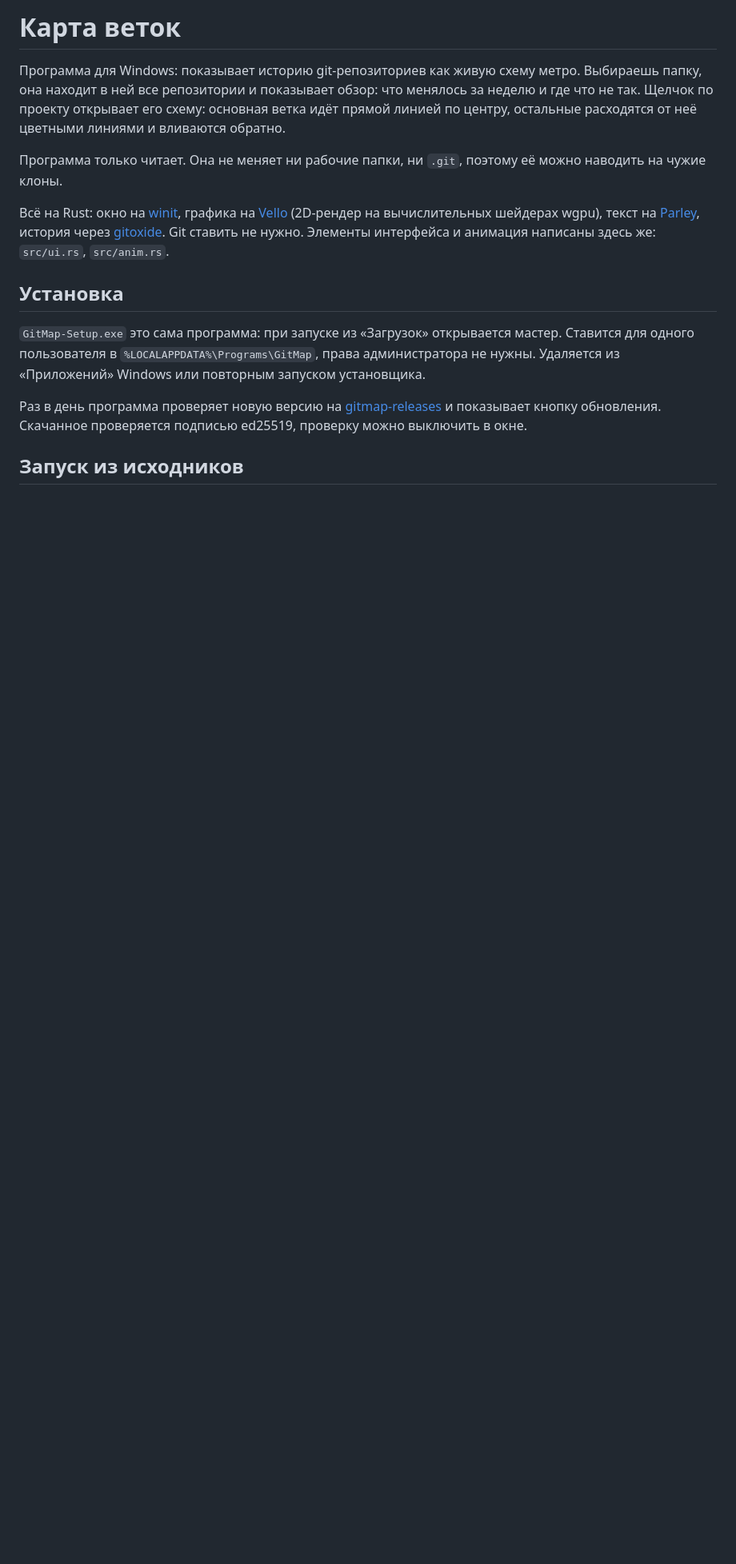
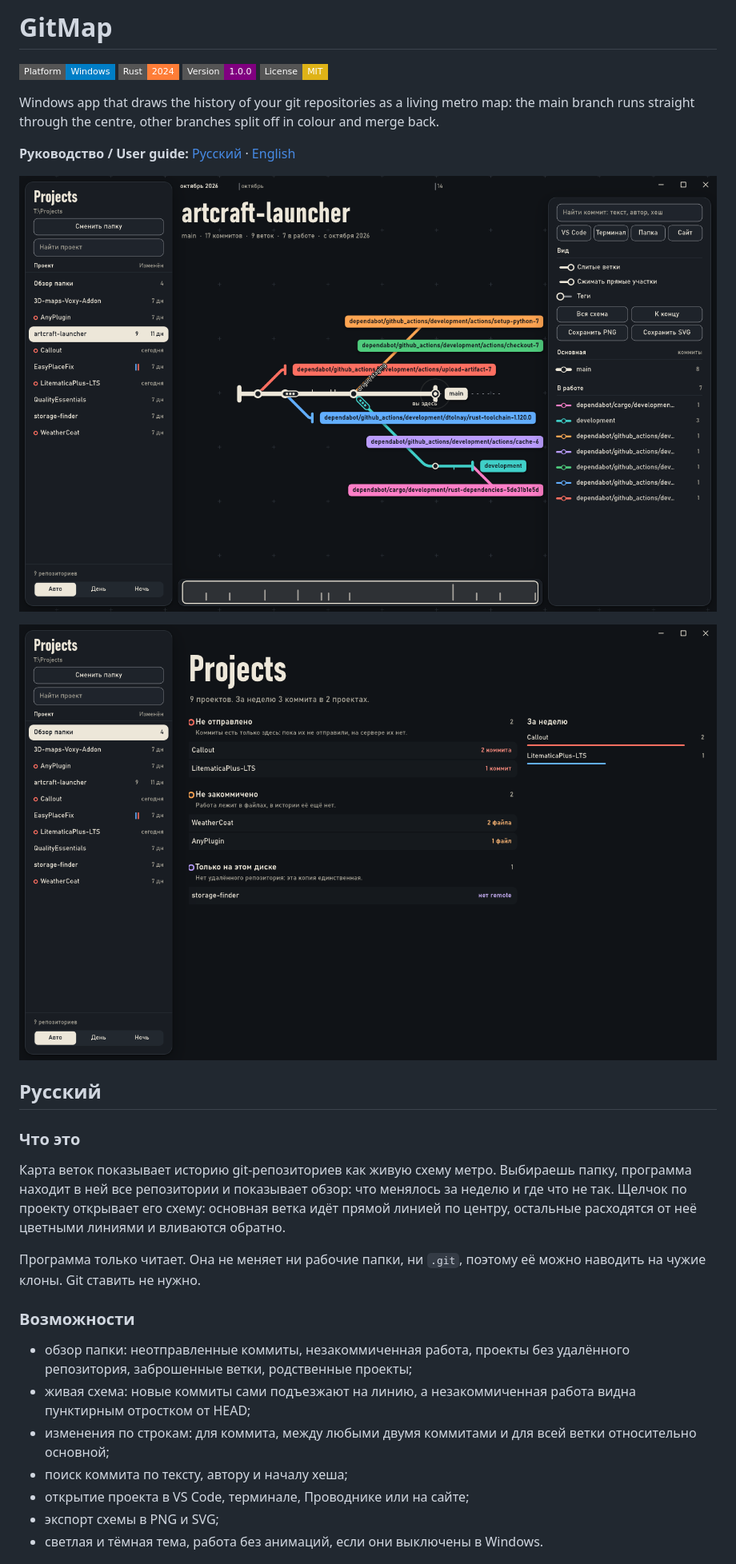
Before and after one commit to ServChan/GitMap, a Markdown page: README.md, the part around one of its changes. Shown at 80% size. Drawn GitHub-style; pictures changed too: docs/images/map.png (added), docs/images/overview.png (added); badges without logos; blank space fills up the shorter version.

Commit message:
Add MIT license, screenshots and English docs, set first release to 1.0.0

```diff
--- a/README.md
+++ b/README.md
@@ -1,27 +1,33 @@
-# Карта веток
+# GitMap
 
-Программа для Windows: показывает историю git-репозиториев как живую схему метро.
-Выбираешь папку, она находит в ней все репозитории и показывает обзор: что менялось за неделю
-и где что не так. Щелчок по проекту открывает его схему: основная ветка идёт прямой линией
-по центру, остальные расходятся от неё цветными линиями и вливаются обратно.
+[![Platform](https://img.shields.io/badge/Platform-Windows-blue?style=flat-square&logo=windows)](README.md)
+[![Rust](https://img.shields.io/badge/Rust-2024-orange?style=flat-square&logo=rust)](README.md)
+[![Version](https://img.shields.io/badge/Version-1.0.0-purple?style=flat-square)](CHANGELOG.md)
+[![License](https://img.shields.io/badge/License-MIT-yellow?style=flat-square)](LICENSE)
 
-Программа только читает. Она не меняет ни рабочие папки, ни `.git`, поэтому её можно
-наводить на чужие клоны.
+Windows app that draws the history of your git repositories as a living metro map: the main branch runs straight through the centre, other branches split off in colour and merge back.
 
-Всё на Rust: окно на [winit](https://github.com/rust-windowing/winit), графика на
-[Vello](https://github.com/linebender/vello) (2D-рендер на вычислительных шейдерах wgpu),
-текст на [Parley](https://github.com/linebender/parley), история через
-[gitoxide](https://github.com/GitoxideLabs/gitoxide). Git ставить не нужно. Элементы
-интерфейса и анимация написаны здесь же: `src/ui.rs`, `src/anim.rs`.
+**Руководство / User guide:** [Русский](docs/USER_GUIDE_RU.md) · [English](docs/USER_GUIDE_EN.md)
 
-## Установка
+![Metro map of a repository](docs/images/map.png)
 
-`GitMap-Setup.exe` это сама программа: при запуске из «Загрузок» открывается мастер.
-Ставится для одного пользователя в `%LOCALAPPDATA%\Programs\GitMap`, права администратора
-не нужны. Удаляется из «Приложений» Windows или повторным запуском установщика.
+![Folder overview](docs/images/overview.png)
 
-Раз в день программа проверяет новую версию на
-[gitmap-releases](https://github.com/ServChan/gitmap-releases) и показывает кнопку
-обновления. Скачанное проверяется подписью ed25519, проверку можно выключить в окне.
+## Русский
 
-## Запуск из исходников
+### Что это
+
+Карта веток показывает историю git-репозиториев как живую схему метро. Выбираешь папку, программа находит в ней все репозитории и показывает обзор: что менялось за неделю и где что не так. Щелчок по проекту открывает его схему: основная ветка идёт прямой линией по центру, остальные расходятся от неё цветными линиями и вливаются обратно.
+
+Программа только читает. Она не меняет ни рабочие папки, ни `.git`, поэтому её можно наводить на чужие клоны. Git ставить не нужно.
+
+### Возможности
+
+- обзор папки: неотправленные коммиты, незакоммиченная работа, проекты без удалённого репозитория, заброшенные ветки, родственные проекты;
+- живая схема: новые коммиты сами подъезжают на линию, а незакоммиченная работа видна пунктирным отростком от HEAD;
+- изменения по строкам: для коммита, между любыми двумя коммитами и для всей ветки относительно основной;
+- поиск коммита по тексту, автору и началу хеша;
+- открытие проекта в VS Code, терминале, Проводнике или на сайте;
+- экспорт схемы в PNG и SVG;
+- светлая и тёмная тема, работа без анимаций, если они выключены в Windows.
+
```
Also changed, not shown: other parts of README.md (+49 -112 lines), CHANGELOG.md (added, +11 -0 lines), docs/DEVELOPMENT.md (added, +49 -0 lines), docs/USER_GUIDE_EN.md (added, +64 -0 lines), docs/USER_GUIDE_RU.md (added, +62 -0 lines), 4 other files.
